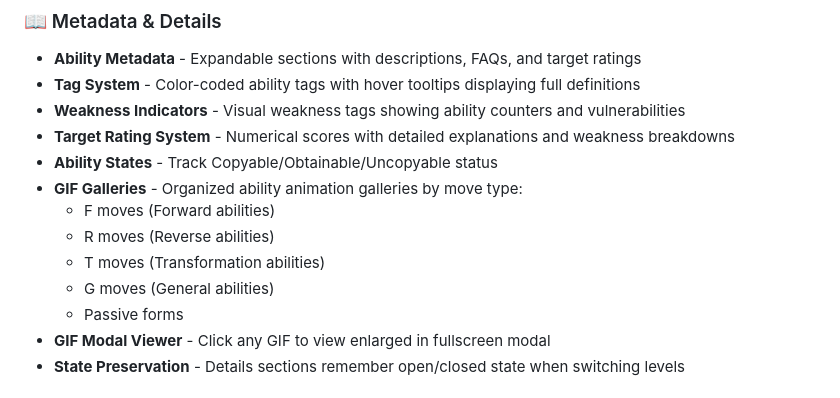
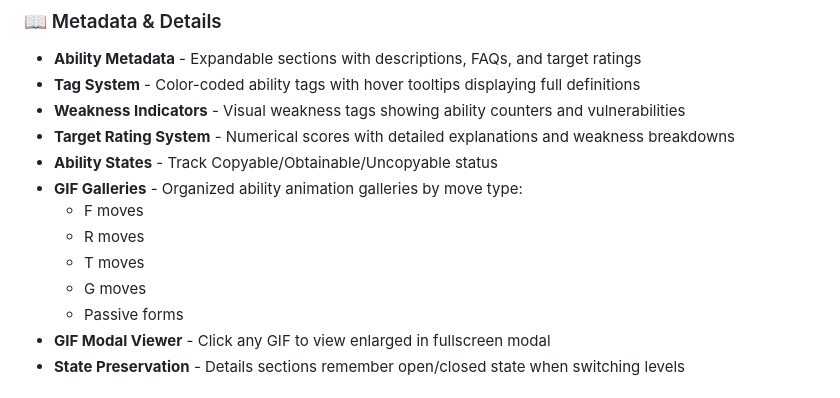
Before and after one commit to rylvion/unconventional, a Markdown page: README.md, the part around the change. Rendered like a GitHub page.

Commit message:
Standardize GIF gallery move type formatting
Formatted GIF gallery move types for consistency.

```diff
--- a/README.md
+++ b/README.md
@@ -48,10 +48,10 @@
 - **Target Rating System** - Numerical scores with detailed explanations and weakness breakdowns
 - **Ability States** - Track Copyable/Obtainable/Uncopyable status
 - **GIF Galleries** - Organized ability animation galleries by move type:
-  - F moves (Forward abilities)
-  - R moves (Reverse abilities)
-  - T moves (Transformation abilities)
-  - G moves (General abilities)
+  - F moves
+  - R moves
+  - T moves
+  - G moves
   - Passive forms
 - **GIF Modal Viewer** - Click any GIF to view enlarged in fullscreen modal
 - **State Preservation** - Details sections remember open/closed state when switching levels
```
